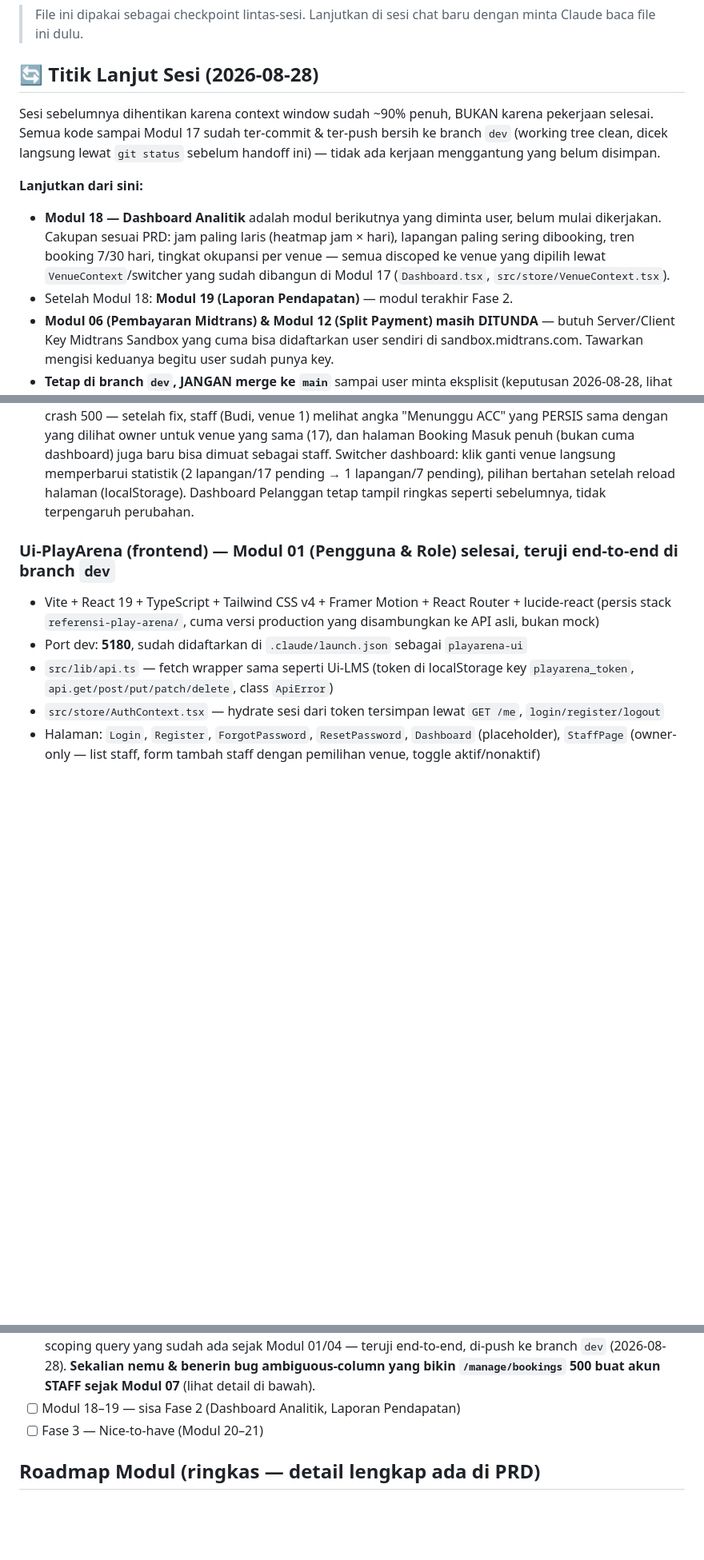
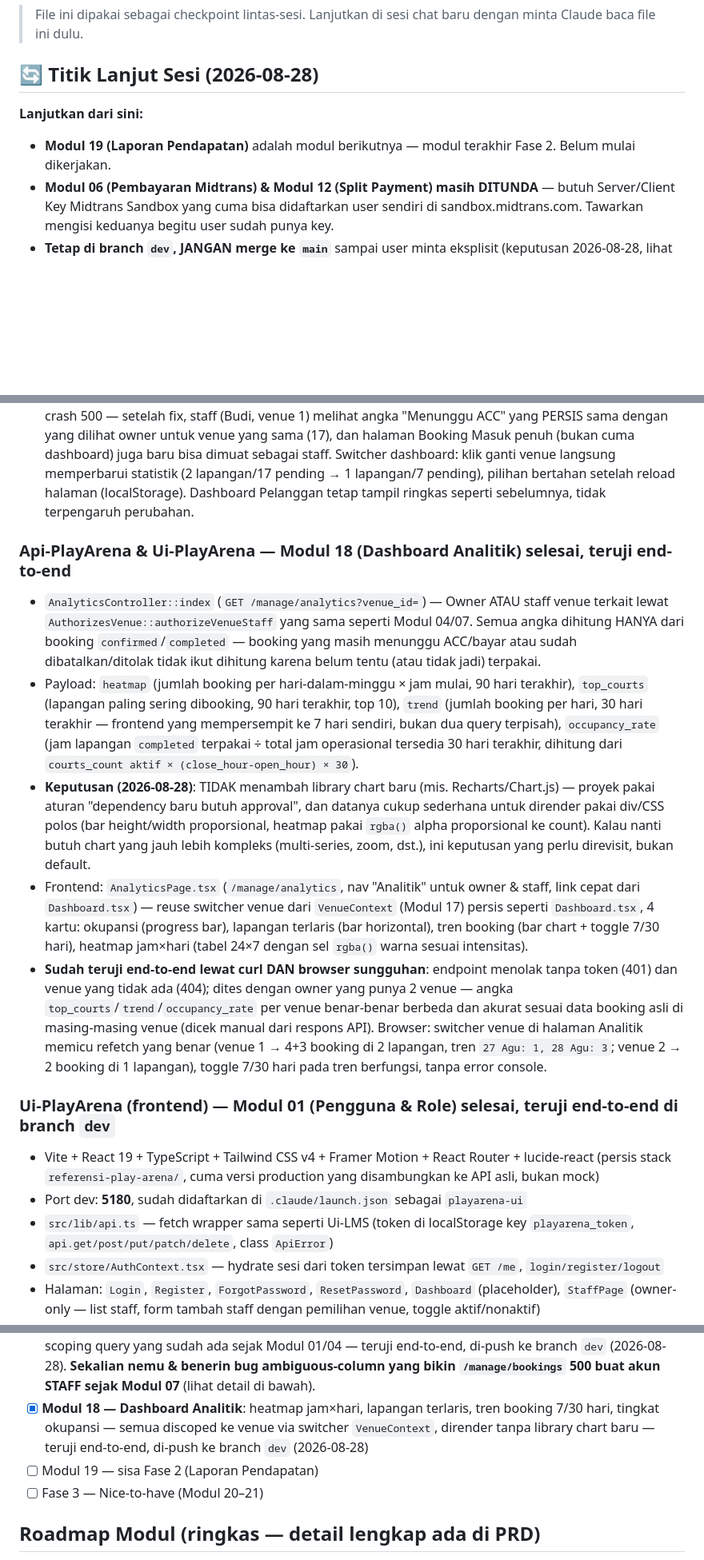
Before and after one commit to FazriAhmad/play-arena, a Markdown page: STATUS.md, 3 parts joined by grey strips. Shown at 80% size. Rendered like a GitHub page; blank space fills up the shorter version.

Commit message:
Update STATUS.md: Modul 18 selesai, lanjut ke Modul 19

```diff
--- a/STATUS.md
+++ b/STATUS.md
@@ -4,11 +4,8 @@
 
 ## 🔄 Titik Lanjut Sesi (2026-08-28)
 
-Sesi sebelumnya dihentikan karena context window sudah ~90% penuh, BUKAN karena pekerjaan selesai. Semua kode sampai Modul 17 sudah ter-commit & ter-push bersih ke branch `dev` (working tree clean, dicek langsung lewat `git status` sebelum handoff ini) — tidak ada kerjaan menggantung yang belum disimpan.
-
 **Lanjutkan dari sini:**
-- **Modul 18 — Dashboard Analitik** adalah modul berikutnya yang diminta user, belum mulai dikerjakan. Cakupan sesuai PRD: jam paling laris (heatmap jam × hari), lapangan paling sering dibooking, tren booking 7/30 hari, tingkat okupansi per venue — semua discoped ke venue yang dipilih lewat `VenueContext`/switcher yang sudah dibangun di Modul 17 (`Dashboard.tsx`, `src/store/VenueContext.tsx`).
-- Setelah Modul 18: **Modul 19 (Laporan Pendapatan)** — modul terakhir Fase 2.
+- **Modul 19 (Laporan Pendapatan)** adalah modul berikutnya — modul terakhir Fase 2. Belum mulai dikerjakan.
 - **Modul 06 (Pembayaran Midtrans) & Modul 12 (Split Payment) masih DITUNDA** — butuh Server/Client Key Midtrans Sandbox yang cuma bisa didaftarkan user sendiri di sandbox.midtrans.com. Tawarkan mengisi keduanya begitu user sudah punya key.
 - **Tetap di branch `dev`, JANGAN merge ke `main`** sampai user minta eksplisit (keputusan 2026-08-28, lihat bagian Repository di bawah).
 - Pola kerja tiap modul yang sudah established sepanjang sesi ini (ikuti terus): baca spek modul dari PRD artifact (link di bawah) → bangun backend + frontend → jalankan `vendor/bin/pint --format agent` & `npx tsc -b --noEmit` → uji end-to-end lewat curl DAN browser sungguhan (bukan cuma "tidak error", cek nilai aktual) → matikan dev server → commit & push ke `dev` → update STATUS.md dengan detail lengkap (apa yang dibangun, bug yang ditemukan, skenario yang diuji) → commit & push STATUS.md sebagai commit terpisah.
@@ -208,6 +205,13 @@ C:\Users\Fazri\portofolio\rec-center-book\
 - Frontend: `VenueContext` (`src/store/VenueContext.tsx`) baru — daftar venue Owner/Staff dari `/manage/venues` (sudah scoped benar per role di backend), venue "aktif" tersimpan di localStorage. Context ini cuma nyimpan state UI, tidak menegakkan otorisasi apa pun sendiri — itu tetap tanggung jawab tiap endpoint. `Dashboard.tsx` — dari placeholder jadi konten sungguhan: switcher venue (cuma tampil kalau owner/staff punya &gt;1 venue), ringkasan venue terpilih (jumlah lapangan, booking menunggu ACC, daftar 5 teratas yang perlu ditindak), link cepat ke Kelola Venue &amp; Booking Masuk. Sisi Pelanggan tetap ringkas (link ke beranda &amp; Booking Saya) — Dashboard.tsx sekarang bercabang total berdasarkan role.
 - **Sudah teruji end-to-end lewat curl DAN browser sungguhan**: filter `venue_id` pada `/manage/bookings` menghasilkan set booking yang benar per venue. Bug ambiguous-column awalnya bikin dashboard staff crash 500 — setelah fix, staff (Budi, venue 1) melihat angka "Menunggu ACC" yang PERSIS sama dengan yang dilihat owner untuk venue yang sama (17), dan halaman Booking Masuk penuh (bukan cuma dashboard) juga baru bisa dimuat sebagai staff. Switcher dashboard: klik ganti venue langsung memperbarui statistik (2 lapangan/17 pending → 1 lapangan/7 pending), pilihan bertahan setelah reload halaman (localStorage). Dashboard Pelanggan tetap tampil ringkas seperti sebelumnya, tidak terpengaruh perubahan.
 
+### Api-PlayArena & Ui-PlayArena — Modul 18 (Dashboard Analitik) selesai, teruji end-to-end
+- `AnalyticsController::index` (`GET /manage/analytics?venue_id=`) — Owner ATAU staff venue terkait lewat `AuthorizesVenue::authorizeVenueStaff` yang sama seperti Modul 04/07. Semua angka dihitung HANYA dari booking `confirmed`/`completed` — booking yang masih menunggu ACC/bayar atau sudah dibatalkan/ditolak tidak ikut dihitung karena belum tentu (atau tidak jadi) terpakai.
+- Payload: `heatmap` (jumlah booking per hari-dalam-minggu × jam mulai, 90 hari terakhir), `top_courts` (lapangan paling sering dibooking, 90 hari terakhir, top 10), `trend` (jumlah booking per hari, 30 hari terakhir — frontend yang mempersempit ke 7 hari sendiri, bukan dua query terpisah), `occupancy_rate` (jam lapangan `completed` terpakai ÷ total jam operasional tersedia 30 hari terakhir, dihitung dari `courts_count aktif × (close_hour-open_hour) × 30`).
+- **Keputusan (2026-08-28)**: TIDAK menambah library chart baru (mis. Recharts/Chart.js) — proyek pakai aturan "dependency baru butuh approval", dan datanya cukup sederhana untuk dirender pakai div/CSS polos (bar height/width proporsional, heatmap pakai `rgba()` alpha proporsional ke count). Kalau nanti butuh chart yang jauh lebih kompleks (multi-series, zoom, dst.), ini keputusan yang perlu direvisit, bukan default.
+- Frontend: `AnalyticsPage.tsx` (`/manage/analytics`, nav "Analitik" untuk owner &amp; staff, link cepat dari `Dashboard.tsx`) — reuse switcher venue dari `VenueContext` (Modul 17) persis seperti `Dashboard.tsx`, 4 kartu: okupansi (progress bar), lapangan terlaris (bar horizontal), tren booking (bar chart + toggle 7/30 hari), heatmap jam×hari (tabel 24×7 dengan sel `rgba()` warna sesuai intensitas).
+- **Sudah teruji end-to-end lewat curl DAN browser sungguhan**: endpoint menolak tanpa token (401) dan venue yang tidak ada (404); dites dengan owner yang punya 2 venue — angka `top_courts`/`trend`/`occupancy_rate` per venue benar-benar berbeda dan akurat sesuai data booking asli di masing-masing venue (dicek manual dari respons API). Browser: switcher venue di halaman Analitik memicu refetch yang benar (venue 1 → 4+3 booking di 2 lapangan, tren `27 Agu: 1, 28 Agu: 3`; venue 2 → 2 booking di 1 lapangan), toggle 7/30 hari pada tren berfungsi, tanpa error console.
+
 ### Ui-PlayArena (frontend) — Modul 01 (Pengguna & Role) selesai, teruji end-to-end di branch `dev`
 - Vite + React 19 + TypeScript + Tailwind CSS v4 + Framer Motion + React Router + lucide-react (persis stack `referensi-play-arena/`, cuma versi production yang disambungkan ke API asli, bukan mock)
 - Port dev: **5180**, sudah didaftarkan di `.claude/launch.json` sebagai `playarena-ui`
@@ -247,7 +251,8 @@ C:\Users\Fazri\portofolio\rec-center-book\
 - [x] **Modul 15 — Kelola Pelanggan/Member**: daftar pelanggan per venue owner, riwayat booking &amp; total belanja, tandai member (prasyarat Modul 21) — teruji end-to-end, di-push ke branch `dev` (2026-08-28)
 - [x] **Modul 16 — Promo & Pengumuman (web saja)**: banner beranda + daftar pengumuman akun pelanggan, target segmen (semua/venue tertentu/member), tanpa broadcast WA/Email — teruji end-to-end, di-push ke branch `dev` (2026-08-28)
 - [x] **Modul 17 — Multi-Venue & Kelola Staff**: switcher venue di Dashboard Owner/Staff (baru) + staff CRUD &amp; scoping query yang sudah ada sejak Modul 01/04 — teruji end-to-end, di-push ke branch `dev` (2026-08-28). **Sekalian nemu &amp; benerin bug ambiguous-column yang bikin `/manage/bookings` 500 buat akun STAFF sejak Modul 07** (lihat detail di bawah).
-- [ ] Modul 18–19 — sisa Fase 2 (Dashboard Analitik, Laporan Pendapatan)
+- [x] **Modul 18 — Dashboard Analitik**: heatmap jam×hari, lapangan terlaris, tren booking 7/30 hari, tingkat okupansi — semua discoped ke venue via switcher `VenueContext`, dirender tanpa library chart baru — teruji end-to-end, di-push ke branch `dev` (2026-08-28)
+- [ ] Modul 19 — sisa Fase 2 (Laporan Pendapatan)
 - [ ] Fase 3 — Nice-to-have (Modul 20–21)
 
 ## Roadmap Modul (ringkas — detail lengkap ada di PRD)
```
